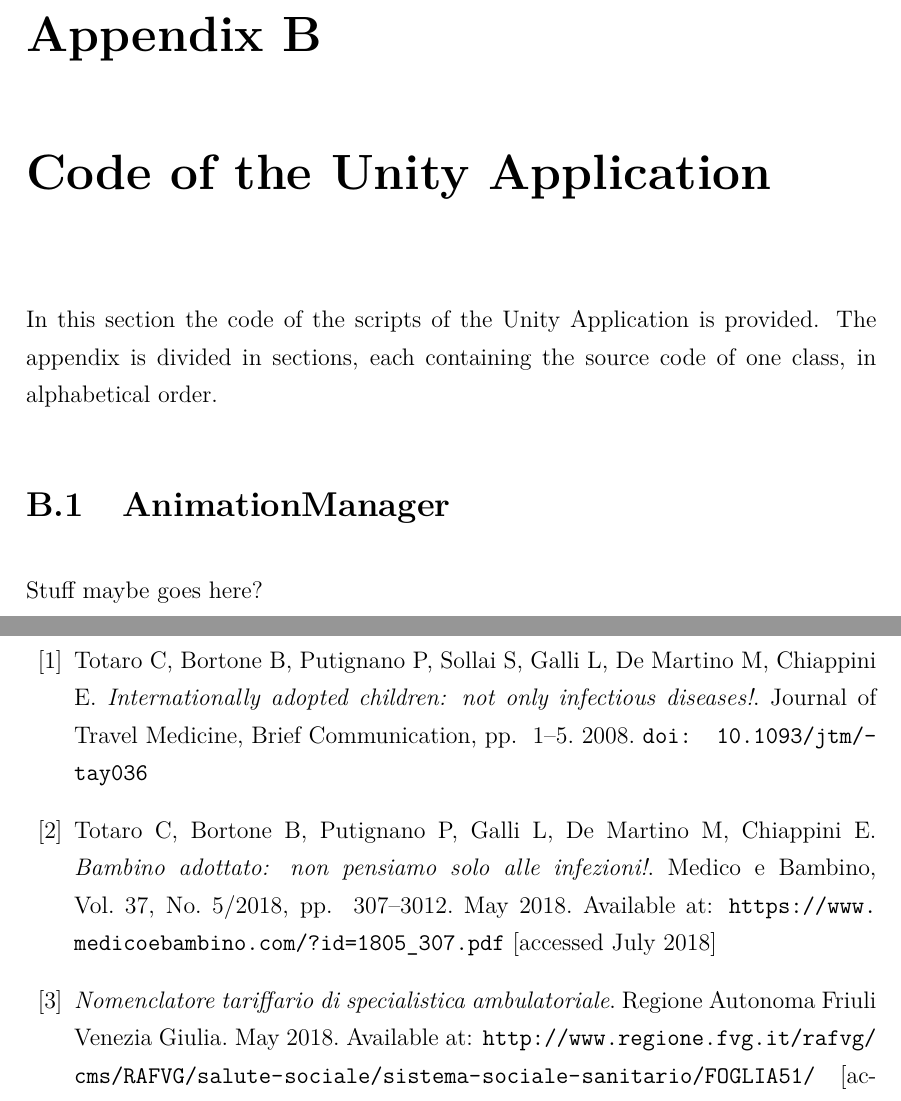
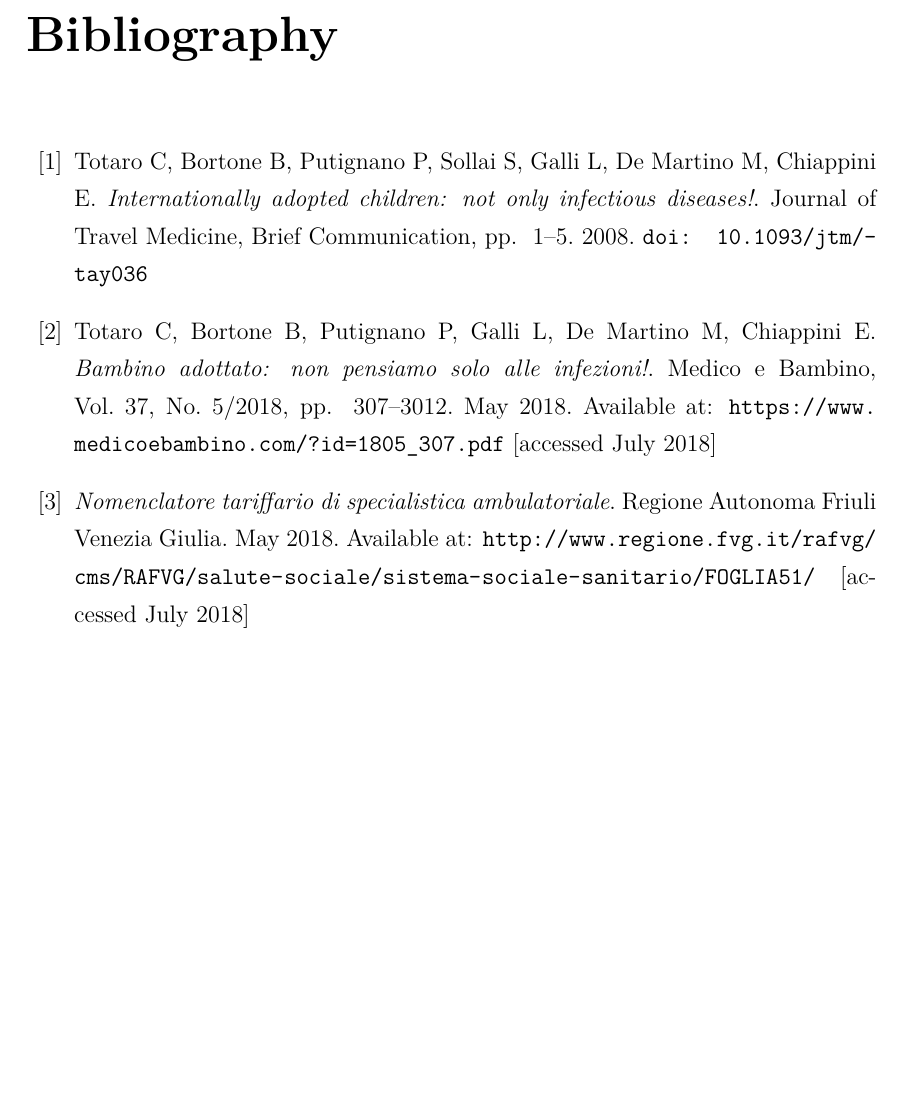
Before and after one commit to MangaUchiha/Tesi, a LaTeX thesis (main.tex, which reads appendices/AppendixB.tex): two parts of pages 46 and 47 of 47 before the commit and part of page 46 of 46 after it, the two joined at a grey line, cut at the place of the change, the shorter picture padded with empty space. Compiled offline with pdfLaTeX.

Commit message:
removed Appendix B

```diff
--- a/appendices/AppendixB.tex
+++ /dev/null
@@ -1,11 +0,0 @@
-% Overwrite lstlisting settings
-\lstset{language=[Sharp]C,
-	aboveskip=\medskipamount,
-	belowskip=\medskipamount
-}
-
-\chap{Code of the Unity Application}
-In this section the code of the scripts of the Unity Application is provided. The appendix is divided in sections, each containing the source code of one class, in alphabetical order.
-
-\section{AnimationManager}
-Stuff maybe goes here?
--- a/main.tex
+++ b/main.tex
@@ -59,9 +59,7 @@
 \lhead{\emph{Appendices}}  % Change the left side page header to "Appendices"
 \appendix % Cue to tell LaTeX that the following 'chapters' are Appendices
 
-\input{appendices/AppendixA}
-
-\input{appendices/AppendixB}
+\input{appendices/Appendix}
 
 
 %% Bibliography ---------------------------------------------------
```
Also changed, not shown: appendices/Appendix.tex (renamed from appendices/AppendixA.tex), main.pdf, 7 other files.
